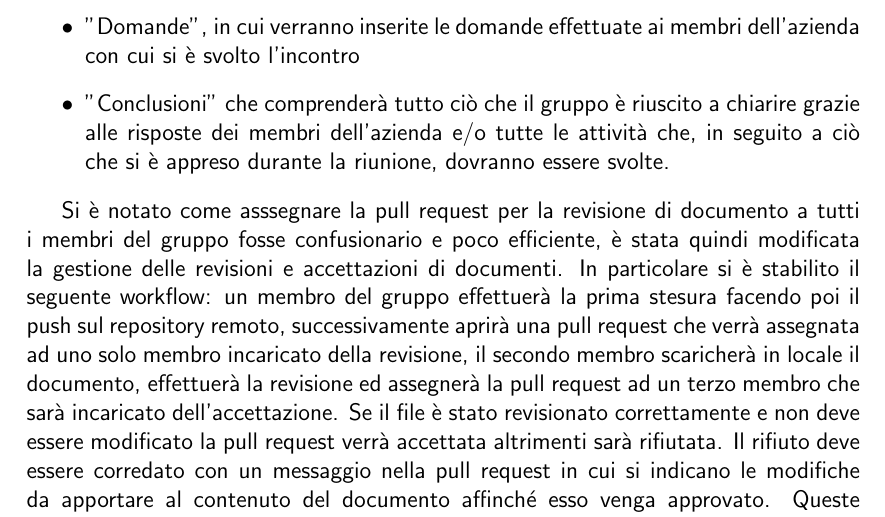
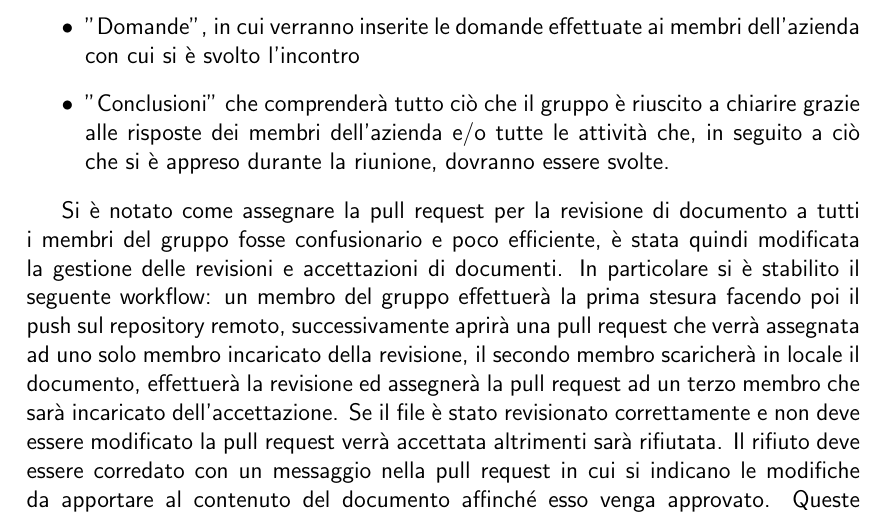
Before and after one commit to Peric01/GitHubActions-Tests, a LaTeX document (Texstuff/2024_10_28-v1_0.tex): part of page 5 of 6, cut so that both start at the same text. Compiled offline with pdfLaTeX.

Commit message:
correzione test

```diff
--- a/Texstuff/2024_10_28-v1_0.tex
+++ b/Texstuff/2024_10_28-v1_0.tex
@@ -162,7 +162,7 @@ I verbali esterni avranno le sezioni:
     \item ”Conclusioni” che comprenderà tutto ciò che il gruppo è riuscito a chiarire grazie alle risposte dei membri dell’azienda e/o tutte le attività che, in seguito a ciò che si è appreso durante la riunione, dovranno essere svolte.
 \end{itemize}
 
-Si è notato come asssegnare la pull request per la revisione di documento a tutti i membri del gruppo fosse confusionario e poco efficiente, è stata quindi modificata  la gestione delle revisioni e accettazioni di documenti.
+Si è notato come assegnare la pull request per la revisione di documento a tutti i membri del gruppo fosse confusionario e poco efficiente, è stata quindi modificata  la gestione delle revisioni e accettazioni di documenti.
 In particolare si è stabilito il seguente workflow: un membro del gruppo effettuerà la prima stesura facendo poi il push sul repository remoto, successivamente aprirà una pull request che verrà assegnata ad uno solo membro incaricato della revisione, il secondo membro scaricherà in locale il documento, effettuerà la revisione ed assegnerà la pull request ad un terzo membro che sarà incaricato dell’accettazione.
 Se il file è stato revisionato correttamente e non deve essere modificato la pull request verrà accettata altrimenti sarà rifiutata.
 Il rifiuto deve essere corredato con un messaggio nella pull request in cui si indicano le modifiche da apportare al contenuto del documento affinché esso venga approvato.
```
